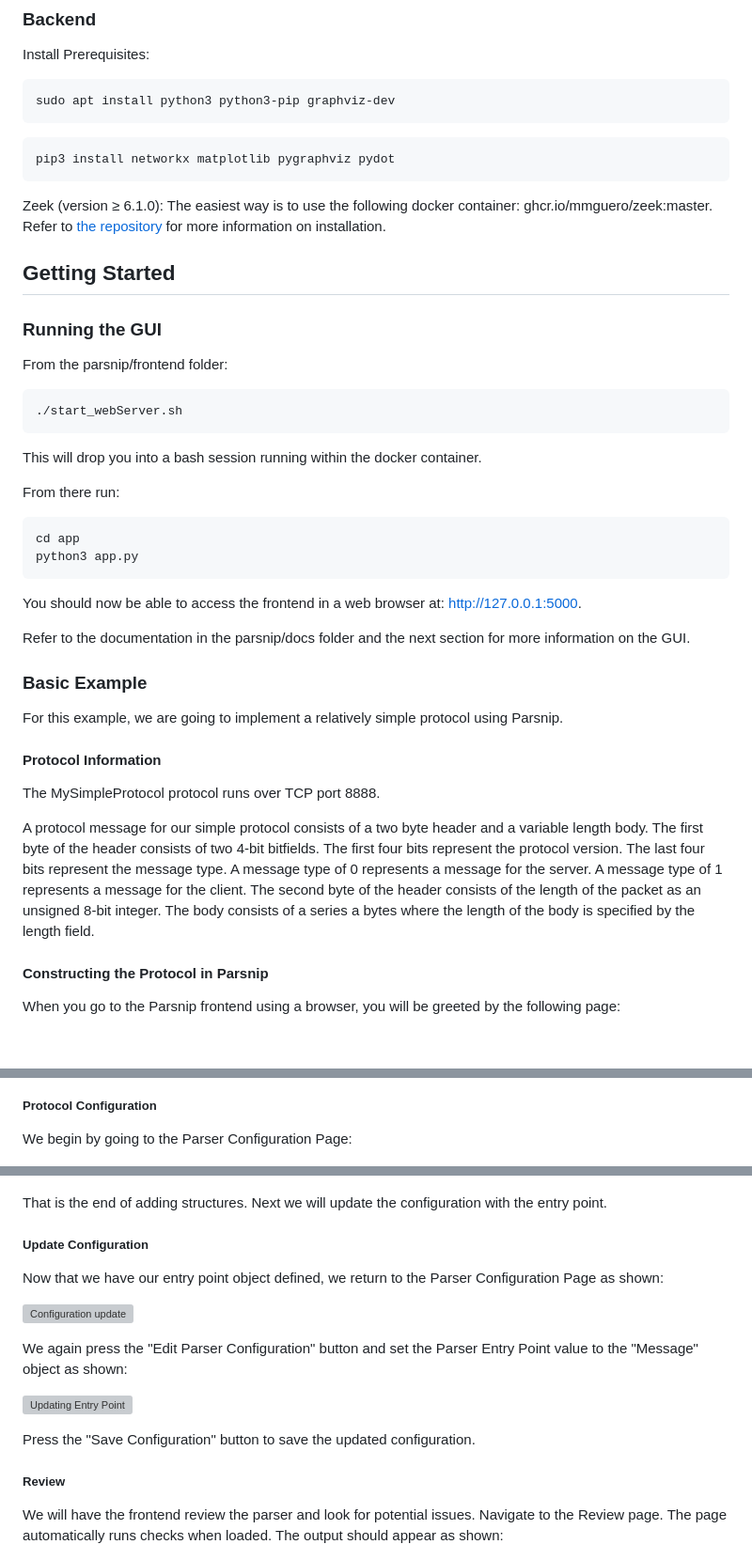
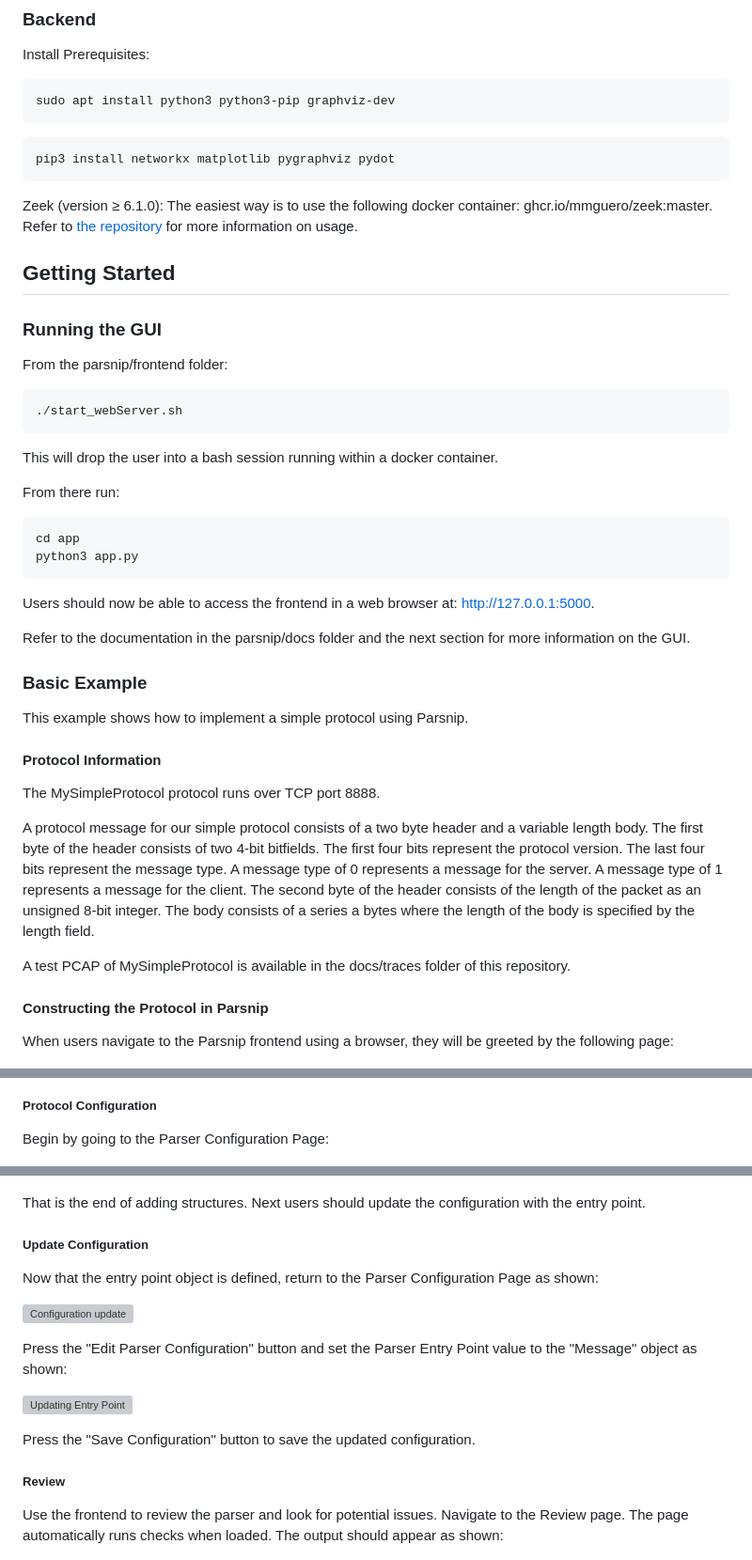
Before and after one commit to cisagov/parsnip, a Markdown page: docs/parsnip.md, 3 parts joined by grey strips. Shown at 94% size. Drawn GitHub-style; blank space fills up the shorter version; grey boxes are pictures that could not be loaded.

````diff
--- a/docs/parsnip.md
+++ b/docs/parsnip.md
@@ -45,7 +45,7 @@ pip3 install networkx matplotlib pygraphviz pydot
 ```
 
 Zeek (version &geq; 6.1.0):
-The easiest way is to use the following docker container: ghcr.io/mmguero/zeek:master. Refer to [the repository](https://github.com/mmguero/zeek-docker/pkgs/container/zeek) for more information on installation.
+The easiest way is to use the following docker container: ghcr.io/mmguero/zeek:master. Refer to [the repository](https://github.com/mmguero/zeek-docker/pkgs/container/zeek) for more information on usage.
 
 ## Getting Started
 ### Running the GUI
@@ -55,7 +55,7 @@ From the parsnip/frontend folder:
 ./start_webServer.sh
 ```
 
-This will drop you into a bash session running within the docker container.
+This will drop the user into a bash session running within a docker container.
 
 From there run:
 ```bash
@@ -63,12 +63,12 @@ cd app
 python3 app.py
 ```
 
-You should now be able to access the frontend in a web browser at: http://127.0.0.1:5000.
+Users should now be able to access the frontend in a web browser at: http://127.0.0.1:5000.
 
 Refer to the documentation in the parsnip/docs folder and the next section for more information on the GUI.
 
 ### Basic Example
-For this example, we are going to implement a relatively simple protocol using Parsnip.
+This example shows how to implement a simple protocol using Parsnip.
 
 #### Protocol Information
 The MySimpleProtocol protocol runs over TCP port 8888.
@@ -76,14 +76,16 @@ The MySimpleProtocol protocol runs over TCP port 8888.
 A protocol message for our simple protocol consists of a two byte header and a variable length body.
 The first byte of the header consists of two 4-bit bitfields. The first four bits represent the protocol version. The last four bits represent the message type. A message type of 0 represents a message for the server. A message type of 1 represents a message for the client. The second byte of the header consists of the length of the packet as an unsigned 8-bit integer. The body consists of a series a bytes where the length of the body is specified by the length field.
 
+A test PCAP of MySimpleProtocol is available in the docs/traces folder of this repository.
+
 #### Constructing the Protocol in Parsnip
-When you go to the Parsnip frontend using a browser, you will be greeted by the following page:
+When users navigate to the Parsnip frontend using a browser, they will be greeted by the following page:
 
 ![Parsnip front page](./images/front.png)
 
 ##### Protocol Configuration
 
-We begin by going to the Parser Configuration Page:
+Begin by going to the Parser Configuration Page:
 
 ![Parser configuration page](./images/empty_config.png)
 
@@ -188,22 +190,22 @@ Press the "Add Field" button to save the information. The updated information sh
 
 ![Updated Message](./images/updated_message_fields.png)
 
-That is the end of adding structures. Next we will update the configuration with the entry point.
+That is the end of adding structures. Next users should update the configuration with the entry point.
 
 ##### Update Configuration
 
-Now that we have our entry point object defined, we return to the Parser Configuration Page as shown:
+Now that the entry point object is defined, return to the Parser Configuration Page as shown:
 
 ![Configuration update](./images/config_before_update.png)
 
-We again press the "Edit Parser Configuration" button and set the Parser Entry Point value to the "Message" object as shown:
+Press the "Edit Parser Configuration" button and set the Parser Entry Point value to the "Message" object as shown:
 
 ![Updating Entry Point](./images/finalize_config.png)
 
 Press the "Save Configuration" button to save the updated configuration.
 
 ##### Review
-We will have the frontend review the parser and look for potential issues. Navigate to the Review page. The page automatically runs checks when loaded. The output should appear as shown:
+Use the frontend to review the parser and look for potential issues. Navigate to the Review page. The page automatically runs checks when loaded. The output should appear as shown:
 
 ![Review Results](./images/review_page.png)
 
````
Also changed, not shown: other parts of docs/parsnip.md (+11 -11 lines).
